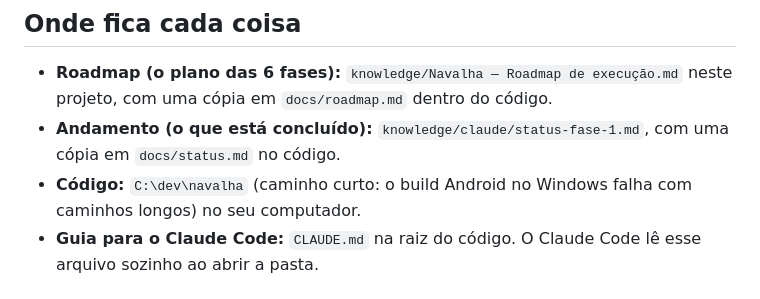
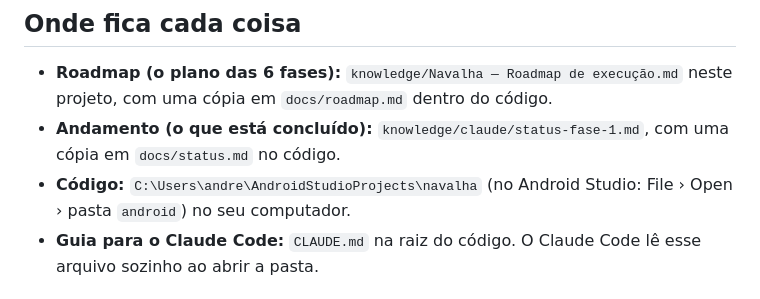
Before and after one commit to SuportExoduss/navalha, a Markdown page: docs/guia.md, the part around the change. Drawn GitHub-style.

```diff
--- a/docs/guia.md
+++ b/docs/guia.md
@@ -5,7 +5,7 @@ Atualizado em 18/out/2026.
 ## Onde fica cada coisa
 - **Roadmap (o plano das 6 fases):** `knowledge/Navalha — Roadmap de execução.md` neste projeto, com uma cópia em `docs/roadmap.md` dentro do código.
 - **Andamento (o que está concluído):** `knowledge/claude/status-fase-1.md`, com uma cópia em `docs/status.md` no código.
-- **Código:** `C:\dev\navalha` (caminho curto: o build Android no Windows falha com caminhos longos) no seu computador.
+- **Código:** `C:\Users\andre\AndroidStudioProjects\navalha` (no Android Studio: File › Open › pasta `android`) no seu computador.
 - **Guia para o Claude Code:** `CLAUDE.md` na raiz do código. O Claude Code lê esse arquivo sozinho ao abrir a pasta.
 
 ## O roadmap em uma tabela
```
Also changed, not shown: README.md (+1 -1 lines), docs/status.md (+1 -1 lines).
